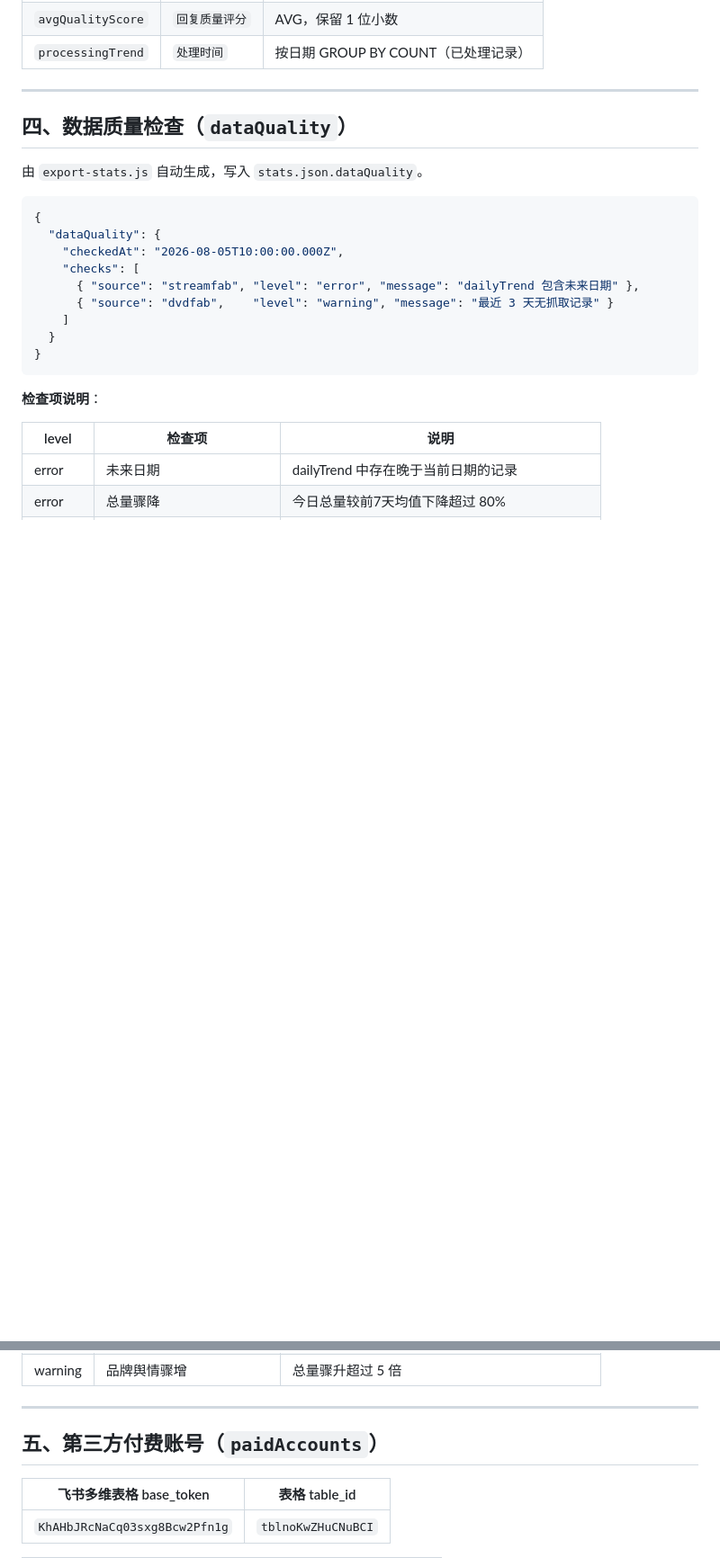
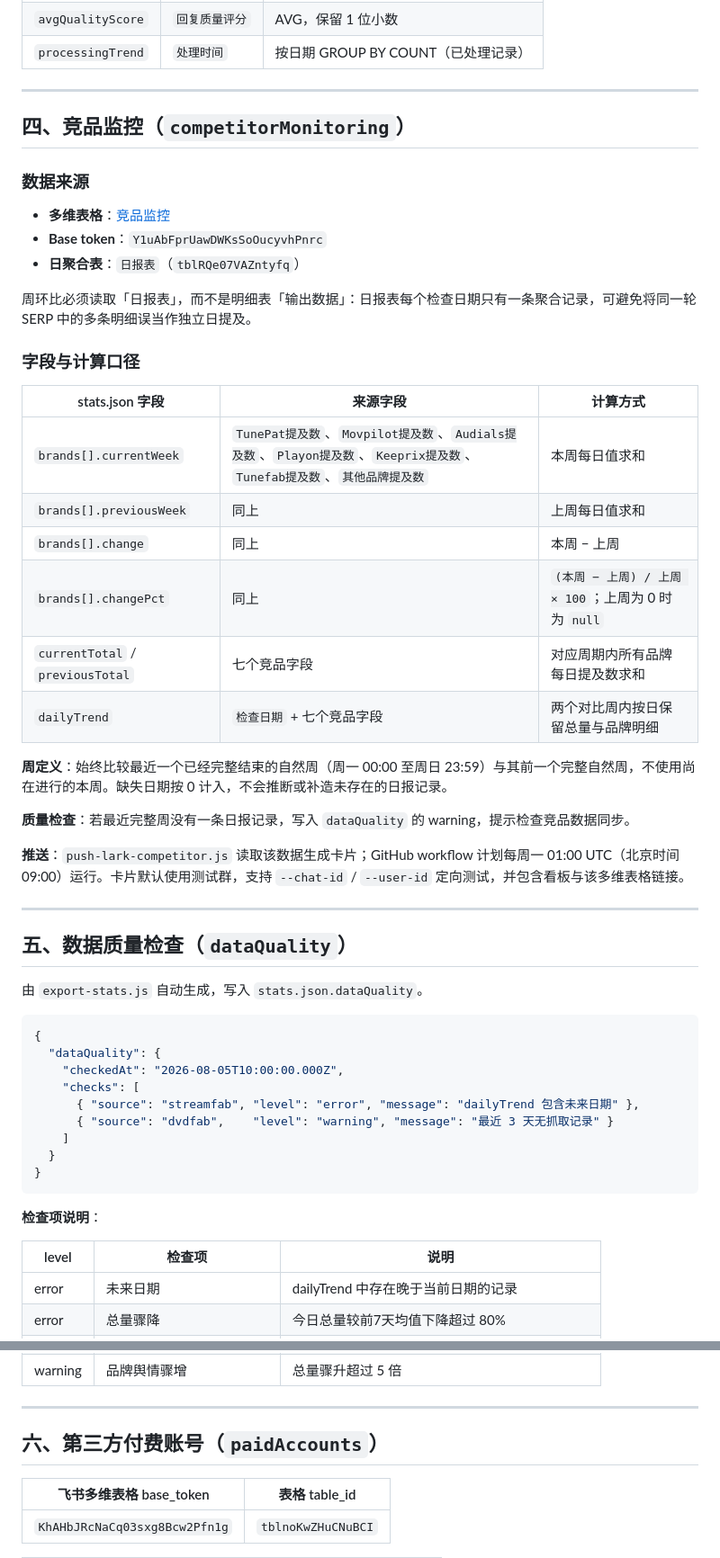
Before and after one commit to erikainworking-cloud/reddit-dashboard, a Markdown page: dashboard/DATA_SOURCES.md, 2 parts joined by grey strips. Shown at 90% size. Rendered like a GitHub page; blank space fills up the shorter version.

Commit message:
chore: update DATA_SOURCES.md

```diff
--- a/dashboard/DATA_SOURCES.md
+++ b/dashboard/DATA_SOURCES.md
@@ -95,7 +95,36 @@ GitHub Pages（静态部署）
 
 ---
 
-## 四、数据质量检查（`dataQuality`）
+## 四、竞品监控（`competitorMonitoring`）
+
+### 数据来源
+
+- **多维表格**：[竞品监控](https://i6a1sqw3p2.feishu.cn/base/Y1uAbFprUawDWKsSoOucyvhPnrc?table=tblJ98nNIyyxI1KL&view=vewSBgAnvb)
+- **Base token**：`Y1uAbFprUawDWKsSoOucyvhPnrc`
+- **日聚合表**：`日报表`（`tblRQe07VAZntyfq`）
+
+周环比必须读取「日报表」，而不是明细表「输出数据」：日报表每个检查日期只有一条聚合记录，可避免将同一轮 SERP 中的多条明细误当作独立日提及。
+
+### 字段与计算口径
+
+| stats.json 字段 | 来源字段 | 计算方式 |
+|----------------|---------|---------|
+| `brands[].currentWeek` | `TunePat提及数`、`Movpilot提及数`、`Audials提及数`、`Playon提及数`、`Keeprix提及数`、`Tunefab提及数`、`其他品牌提及数` | 本周每日值求和 |
+| `brands[].previousWeek` | 同上 | 上周每日值求和 |
+| `brands[].change` | 同上 | 本周 − 上周 |
+| `brands[].changePct` | 同上 | `(本周 − 上周) / 上周 × 100`；上周为 0 时为 `null` |
+| `currentTotal` / `previousTotal` | 七个竞品字段 | 对应周期内所有品牌每日提及数求和 |
+| `dailyTrend` | `检查日期` + 七个竞品字段 | 两个对比周内按日保留总量与品牌明细 |
+
+**周定义**：始终比较最近一个已经完整结束的自然周（周一 00:00 至周日 23:59）与其前一个完整自然周，不使用尚在进行的本周。缺失日期按 0 计入，不会推断或补造未存在的日报记录。
+
+**质量检查**：若最近完整周没有一条日报记录，写入 `dataQuality` 的 warning，提示检查竞品数据同步。
+
+**推送**：`push-lark-competitor.js` 读取该数据生成卡片；GitHub workflow 计划每周一 01:00 UTC（北京时间 09:00）运行。卡片默认使用测试群，支持 `--chat-id` / `--user-id` 定向测试，并包含看板与该多维表格链接。
+
+---
+
+## 五、数据质量检查（`dataQuality`）
 
 由 `export-stats.js` 自动生成，写入 `stats.json.dataQuality`。
 
@@ -129,7 +158,7 @@ GitHub Pages（静态部署）
 
 ---
 
-## 五、第三方付费账号（`paidAccounts`）
+## 六、第三方付费账号（`paidAccounts`）
 
 | 飞书多维表格 base_token | 表格 table_id |
 |----------------------|--------------|
```
Also changed, not shown: other parts of dashboard/DATA_SOURCES.md (+12 -7 lines).
